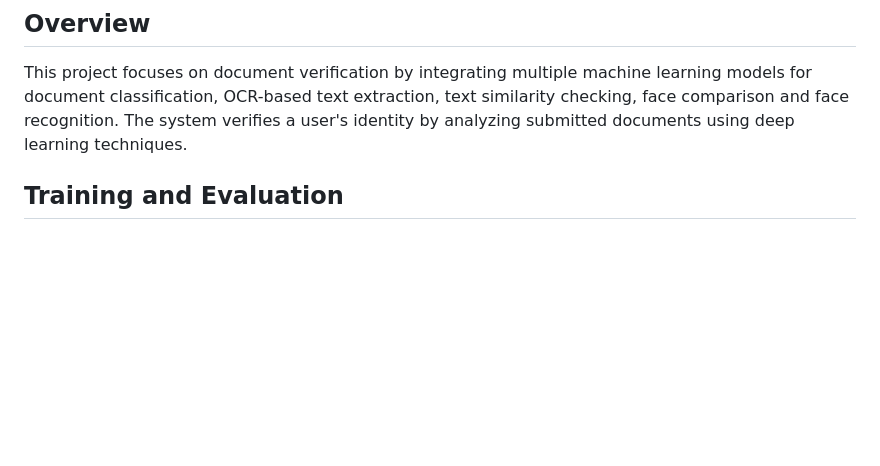
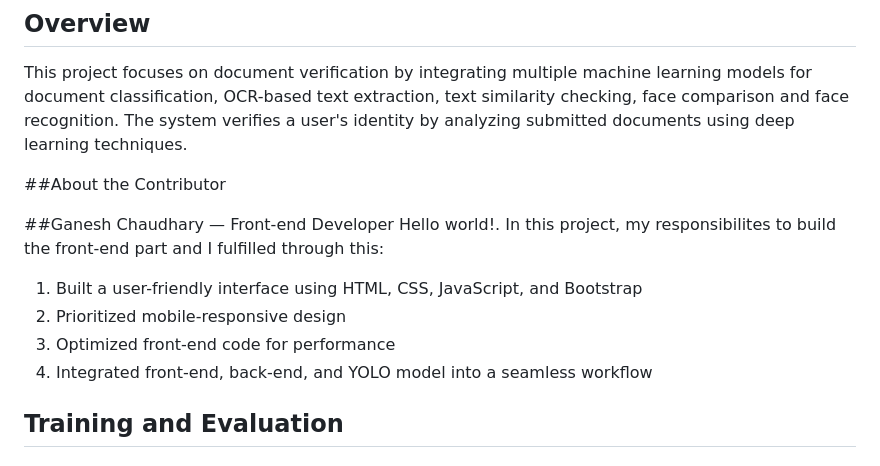
Before and after one commit to aachaltiwari/Document-Verification, a Markdown page: README.md, the part around the change. Rendered like a GitHub page; blank space fills up the shorter version.

Commit message:
Update README.md
Add the contributer

```diff
--- a/README.md
+++ b/README.md
@@ -2,6 +2,15 @@
 
 ## Overview
 This project focuses on document verification by integrating multiple machine learning models for document classification, OCR-based text extraction, text similarity checking, face comparison and face recognition. The system verifies a user's identity by analyzing submitted documents using deep learning techniques.
+
+##About the Contributor
+
+##Ganesh Chaudhary — Front-end Developer
+Hello world!. In this project, my responsibilites to build the front-end part and I fulfilled through this:
+1. Built a user-friendly interface using HTML, CSS, JavaScript, and Bootstrap
+2. Prioritized mobile-responsive design
+3. Optimized front-end code for performance
+4. Integrated front-end, back-end, and YOLO model into a seamless workflow
 
 ## Training and Evaluation
 
```
